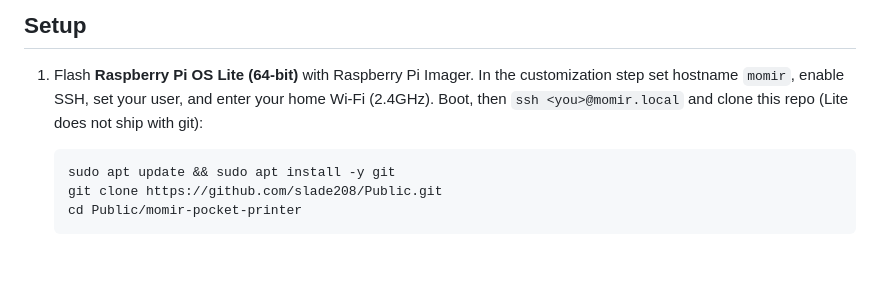
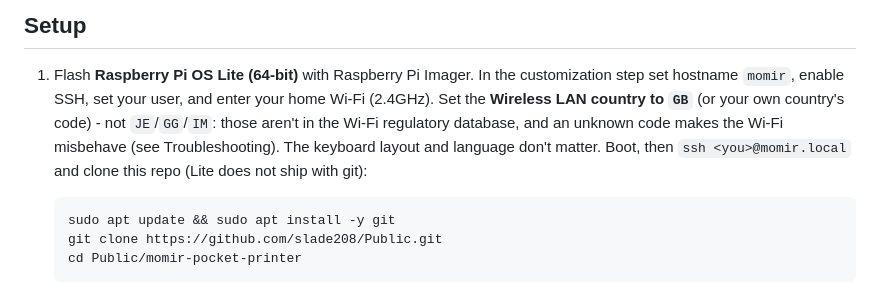
Before and after one commit to slade208/Public, a Markdown page: momir-pocket-printer/README.md, the part around the change. Rendered like a GitHub page; blank space fills up the shorter version.

Commit message:
Tell new builds to set the Wi-Fi country to GB in Imager
JE/GG/IM aren't in the wireless regulatory database, so picking them
leaves the Pi on the fallback world domain.

Co-Authored-By: Claude Opus 5.5 <noreply@anthropic.com>

````diff
--- a/momir-pocket-printer/README.md
+++ b/momir-pocket-printer/README.md
@@ -48,8 +48,12 @@ know at a glance whether it's time to update after a set release.
 
 1. Flash **Raspberry Pi OS Lite (64-bit)** with Raspberry Pi Imager. In the
    customization step set hostname `momir`, enable SSH, set your user, and
-   enter your home Wi-Fi (2.4GHz). Boot, then `ssh <you>@momir.local` and
-   clone this repo (Lite does not ship with git):
+   enter your home Wi-Fi (2.4GHz). Set the **Wireless LAN country to `GB`**
+   (or your own country's code) - not `JE`/`GG`/`IM`: those aren't in the
+   Wi-Fi regulatory database, and an unknown code makes the Wi-Fi
+   misbehave (see Troubleshooting). The keyboard layout and language
+   don't matter. Boot, then `ssh <you>@momir.local` and clone this repo
+   (Lite does not ship with git):
 
    ```shell
    sudo apt update && sudo apt install -y git
````
